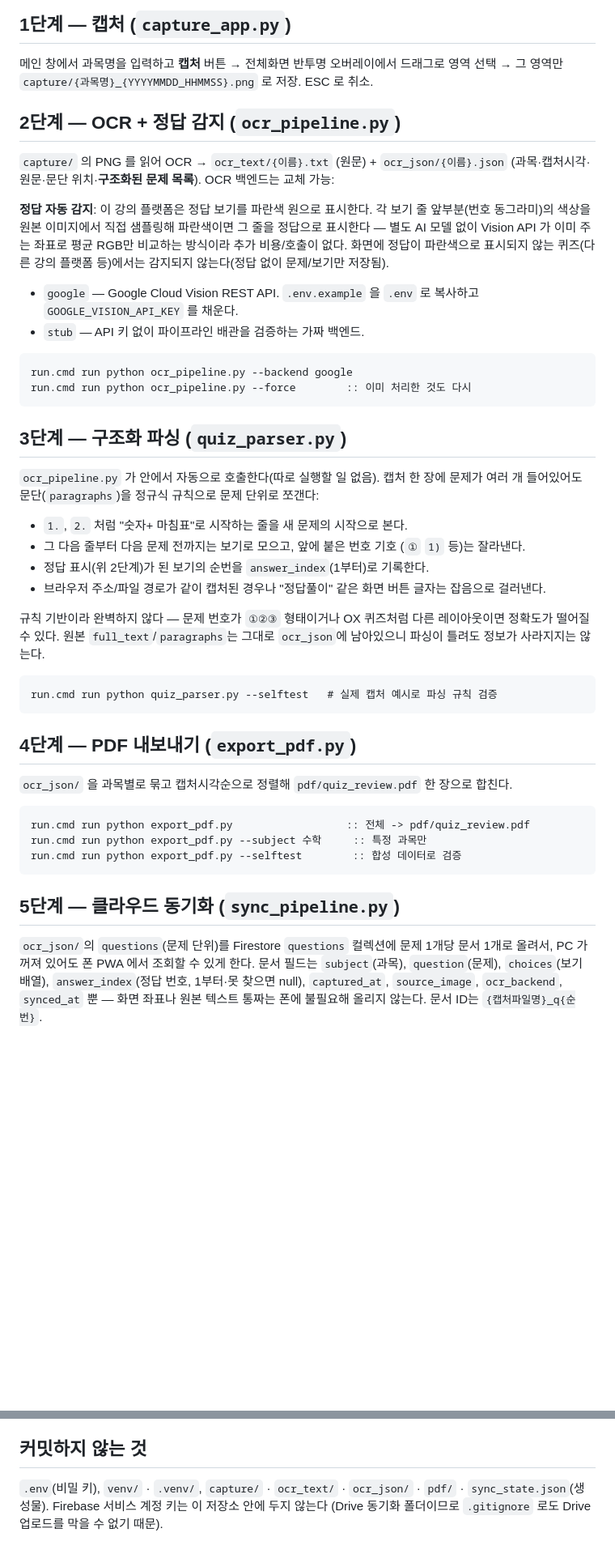
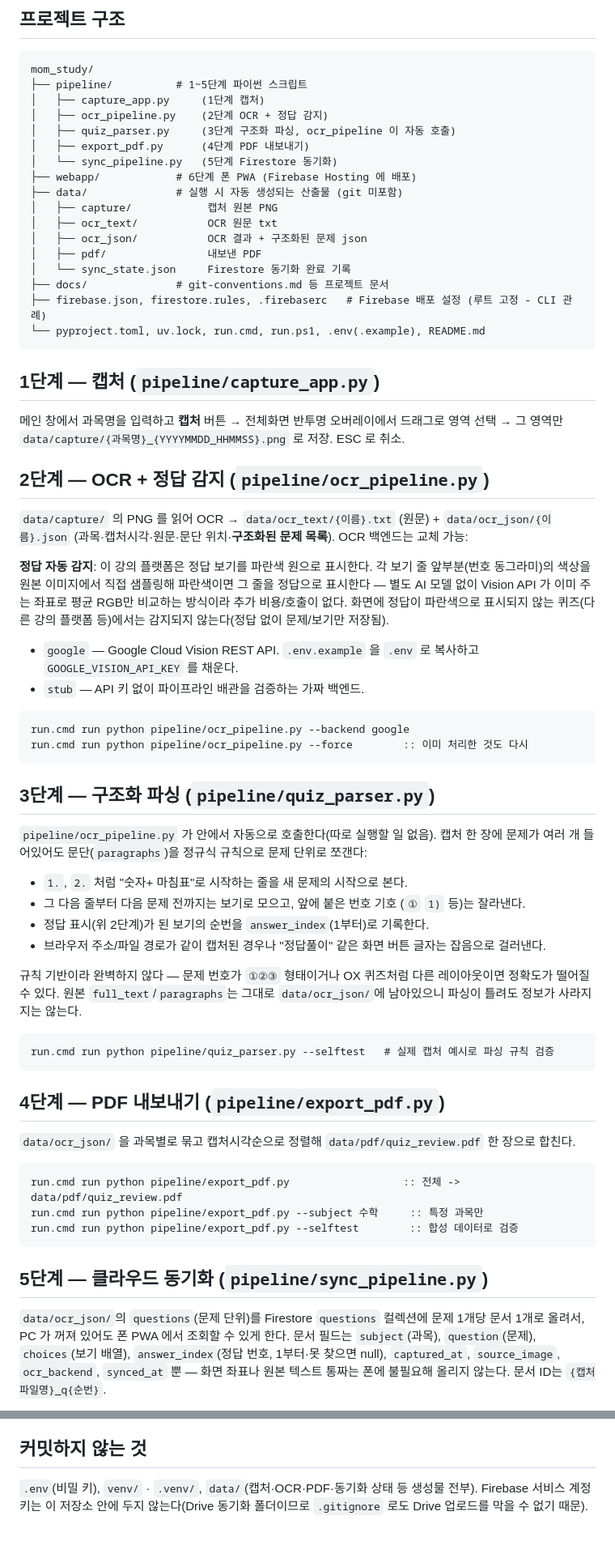
Before and after one commit to soyy-park/mom_study, a Markdown page: README.md, 2 parts joined by grey strips. Shown at 81% size. Drawn GitHub-style; blank space fills up the shorter version.

````diff
--- a/README.md
+++ b/README.md
@@ -76,13 +76,35 @@ run.cmd run python sync_pipeline.py             :: 5단계 Firestore 동기화
 ```
 
-## 1단계 — 캡처 (`capture_app.py`)
+## 프로젝트 구조
+
+```
+mom_study/
+├── pipeline/          # 1~5단계 파이썬 스크립트
+│   ├── capture_app.py     (1단계 캡처)
+│   ├── ocr_pipeline.py    (2단계 OCR + 정답 감지)
+│   ├── quiz_parser.py     (3단계 구조화 파싱, ocr_pipeline 이 자동 호출)
+│   ├── export_pdf.py      (4단계 PDF 내보내기)
+│   └── sync_pipeline.py   (5단계 Firestore 동기화)
+├── webapp/            # 6단계 폰 PWA (Firebase Hosting 에 배포)
+├── data/              # 실행 시 자동 생성되는 산출물 (git 미포함)
+│   ├── capture/            캡처 원본 PNG
+│   ├── ocr_text/           OCR 원문 txt
+│   ├── ocr_json/           OCR 결과 + 구조화된 문제 json
+│   ├── pdf/                내보낸 PDF
+│   └── sync_state.json     Firestore 동기화 완료 기록
+├── docs/              # git-conventions.md 등 프로젝트 문서
+├── firebase.json, firestore.rules, .firebaserc   # Firebase 배포 설정 (루트 고정 - CLI 관례)
+└── pyproject.toml, uv.lock, run.cmd, run.ps1, .env(.example), README.md
+```
+
+## 1단계 — 캡처 (`pipeline/capture_app.py`)
 
 메인 창에서 과목명을 입력하고 **캡처** 버튼 → 전체화면 반투명 오버레이에서 드래그로
-영역 선택 → 그 영역만 `capture/{과목명}_{YYYYMMDD_HHMMSS}.png` 로 저장. ESC 로 취소.
+영역 선택 → 그 영역만 `data/capture/{과목명}_{YYYYMMDD_HHMMSS}.png` 로 저장. ESC 로 취소.
 
-## 2단계 — OCR + 정답 감지 (`ocr_pipeline.py`)
+## 2단계 — OCR + 정답 감지 (`pipeline/ocr_pipeline.py`)
 
-`capture/` 의 PNG 를 읽어 OCR → `ocr_text/{이름}.txt` (원문) + `ocr_json/{이름}.json`
+`data/capture/` 의 PNG 를 읽어 OCR → `data/ocr_text/{이름}.txt` (원문) + `data/ocr_json/{이름}.json`
 (과목·캡처시각·원문·문단 위치·**구조화된 문제 목록**). OCR 백엔드는 교체 가능:
 
 **정답 자동 감지**: 이 강의 플랫폼은 정답 보기를 파란색 원으로 표시한다. 각 보기
@@ -96,13 +118,13 @@ run.cmd run python sync_pipeline.py             :: 5단계 Firestore 동기화
 - `stub` — API 키 없이 파이프라인 배관을 검증하는 가짜 백엔드.
 
 ```cmd
-run.cmd run python ocr_pipeline.py --backend google
-run.cmd run python ocr_pipeline.py --force        :: 이미 처리한 것도 다시
+run.cmd run python pipeline/ocr_pipeline.py --backend google
+run.cmd run python pipeline/ocr_pipeline.py --force        :: 이미 처리한 것도 다시
 ```
 
-## 3단계 — 구조화 파싱 (`quiz_parser.py`)
+## 3단계 — 구조화 파싱 (`pipeline/quiz_parser.py`)
 
-`ocr_pipeline.py` 가 안에서 자동으로 호출한다(따로 실행할 일 없음). 캡처 한 장에
+`pipeline/ocr_pipeline.py` 가 안에서 자동으로 호출한다(따로 실행할 일 없음). 캡처 한 장에
 문제가 여러 개 들어있어도 문단(`paragraphs`)을 정규식 규칙으로 문제 단위로 쪼갠다:
 
 - `1.`, `2.` 처럼 "숫자+ 마침표"로 시작하는 줄을 새 문제의 시작으로 본다.
@@ -114,25 +136,25 @@ run.cmd run python ocr_pipeline.py --force        :: 이미 처리한 것도 다
 
 규칙 기반이라 완벽하지 않다 — 문제 번호가 `①②③` 형태이거나 OX 퀴즈처럼 다른
 레이아웃이면 정확도가 떨어질 수 있다. 원본 `full_text`/`paragraphs`는 그대로
-`ocr_json`에 남아있으니 파싱이 틀려도 정보가 사라지지는 않는다.
+`data/ocr_json/`에 남아있으니 파싱이 틀려도 정보가 사라지지는 않는다.
 
 ```cmd
-run.cmd run python quiz_parser.py --selftest   # 실제 캡처 예시로 파싱 규칙 검증
+run.cmd run python pipeline/quiz_parser.py --selftest   # 실제 캡처 예시로 파싱 규칙 검증
 ```
 
-## 4단계 — PDF 내보내기 (`export_pdf.py`)
+## 4단계 — PDF 내보내기 (`pipeline/export_pdf.py`)
 
-`ocr_json/` 을 과목별로 묶고 캡처시각순으로 정렬해 `pdf/quiz_review.pdf` 한 장으로 합친다.
+`data/ocr_json/` 을 과목별로 묶고 캡처시각순으로 정렬해 `data/pdf/quiz_review.pdf` 한 장으로 합친다.
 
 ```cmd
-run.cmd run python export_pdf.py                  :: 전체 -> pdf/quiz_review.pdf
-run.cmd run python export_pdf.py --subject 수학     :: 특정 과목만
-run.cmd run python export_pdf.py --selftest        :: 합성 데이터로 검증
+run.cmd run python pipeline/export_pdf.py                  :: 전체 -> data/pdf/quiz_review.pdf
+run.cmd run python pipeline/export_pdf.py --subject 수학     :: 특정 과목만
+run.cmd run python pipeline/export_pdf.py --selftest        :: 합성 데이터로 검증
 ```
 
-## 5단계 — 클라우드 동기화 (`sync_pipeline.py`)
+## 5단계 — 클라우드 동기화 (`pipeline/sync_pipeline.py`)
 
-`ocr_json/`의 `questions`(문제 단위)를 Firestore `questions` 컬렉션에 문제 1개당
+`data/ocr_json/`의 `questions`(문제 단위)를 Firestore `questions` 컬렉션에 문제 1개당
 문서 1개로 올려서, PC 가 꺼져 있어도 폰 PWA 에서 조회할 수 있게 한다. 문서 필드는
 `subject`(과목), `question`(문제), `choices`(보기 배열), `answer_index`(정답
 번호, 1부터·못 찾으면 null), `captured_at`, `source_image`, `ocr_backend`,
@@ -190,6 +212,6 @@ Firebase Hosting 에 배포하면 그 주소를 폰 브라우저에서 열고 "
 
 ## 커밋하지 않는 것
 
-`.env`(비밀 키), `venv/` · `.venv/`, `capture/` · `ocr_text/` · `ocr_json/` · `pdf/` ·
-`sync_state.json`(생성물). Firebase 서비스 계정 키는 이 저장소 안에 두지 않는다
-(Drive 동기화 폴더이므로 `.gitignore` 로도 Drive 업로드를 막을 수 없기 때문).
+`.env`(비밀 키), `venv/` · `.venv/`, `data/`(캡처·OCR·PDF·동기화 상태 등 생성물 전부).
+Firebase 서비스 계정 키는 이 저장소 안에 두지 않는다(Drive 동기화 폴더이므로
+`.gitignore` 로도 Drive 업로드를 막을 수 없기 때문).
````
Also changed, not shown: other parts of README.md (+23 -23 lines), docs/git-conventions.md (+4 -5 lines).
